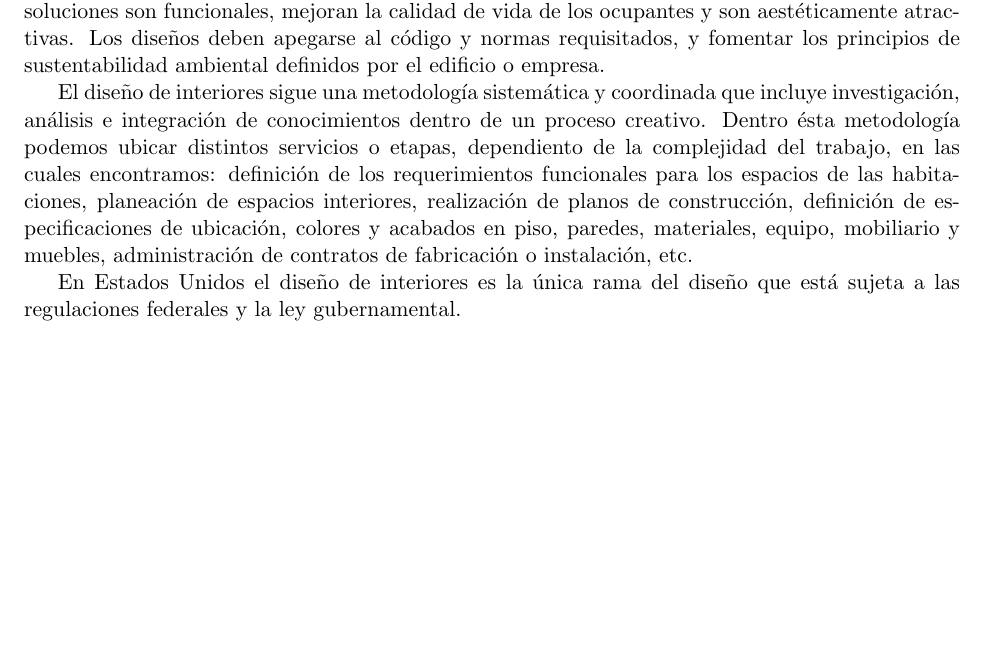
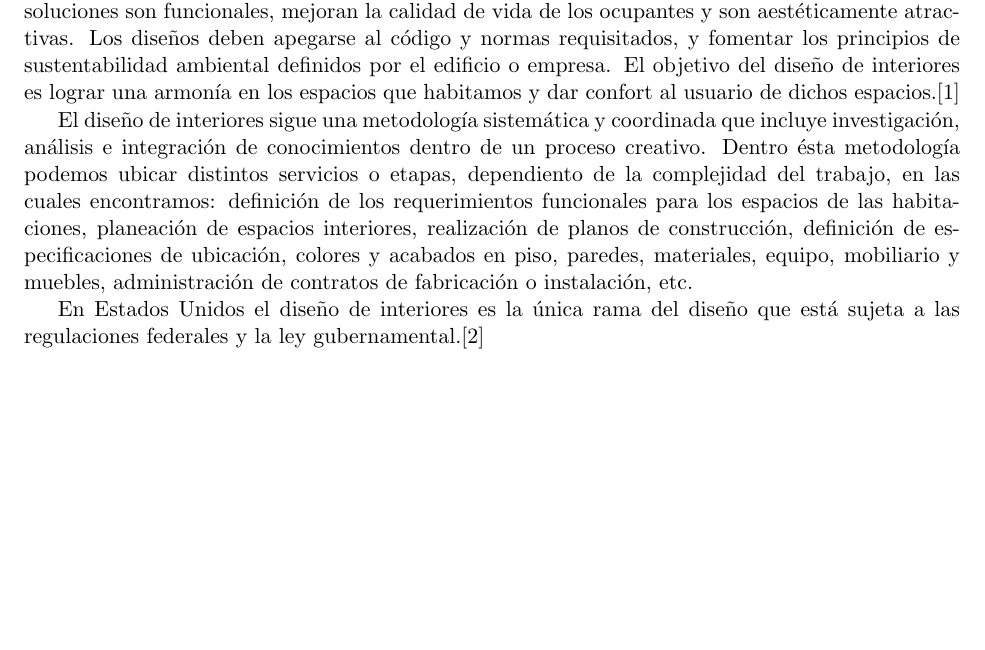
Before and after one commit to Steven0110/TT2018-A002, a LaTeX thesis (TT2018-A002/TT2018-A002.tex, which reads TT2018-A002/marcoTeorico/secciones/disenoInteriores.tex): part of page 9 of 13, cut so that both start at the same text. Compiled offline with pdfLaTeX.

Commit message:
Referencias agregadas en DISEÑO DE INTERIORES. DEFINICION

```diff
--- a/TT2018-A002/marcoTeorico/secciones/disenoInteriores.tex
+++ b/TT2018-A002/marcoTeorico/secciones/disenoInteriores.tex
@@ -1,8 +1,8 @@
 \section{Diseño de interiores}
 \subsection{Definicion}
-El diseño de interiores es una profesión en la cual soluciones creativas y técnicas son aplicadas dentro de una estructura para lograr la construcción de un entorno interno determinado. Éstas soluciones son funcionales, mejoran la calidad de vida de los ocupantes y son aestéticamente atractivas. Los diseños deben apegarse al código y normas requisitados, y fomentar los principios de sustentabilidad ambiental definidos por el edificio o empresa. \par
+El diseño de interiores es una profesión en la cual soluciones creativas y técnicas son aplicadas dentro de una estructura para lograr la construcción de un entorno interno determinado. Éstas soluciones son funcionales, mejoran la calidad de vida de los ocupantes y son aestéticamente atractivas. Los diseños deben apegarse al código y normas requisitados, y fomentar los principios de sustentabilidad ambiental definidos por el edificio o empresa. El objetivo del diseño de interiores es lograr una armonía en los espacios que habitamos y dar confort al usuario de dichos espacios.\cite{B01} \par
 El diseño de interiores sigue una metodología sistemática y coordinada que incluye investigación, análisis e integración de conocimientos dentro de un proceso creativo. Dentro ésta metodología podemos ubicar distintos servicios o etapas, dependiento de la complejidad del trabajo, en las cuales encontramos: definición de los requerimientos funcionales para los espacios de las habitaciones, planeación de espacios interiores, realización de planos de construcción, definición de especificaciones de ubicación, colores y acabados en piso, paredes, materiales, equipo, mobiliario y muebles, administración de contratos de fabricación o instalación, etc.\par
-En Estados Unidos el diseño de interiores es la única rama del diseño que está sujeta a las regulaciones federales y la ley gubernamental.
+En Estados Unidos el diseño de interiores es la única rama del diseño que está sujeta a las regulaciones federales y la ley gubernamental.\cite{B02}
 \subsection{El diseño de interiores a través de la historia}
 
 \subsubsection{Mid Century Modern}
```
